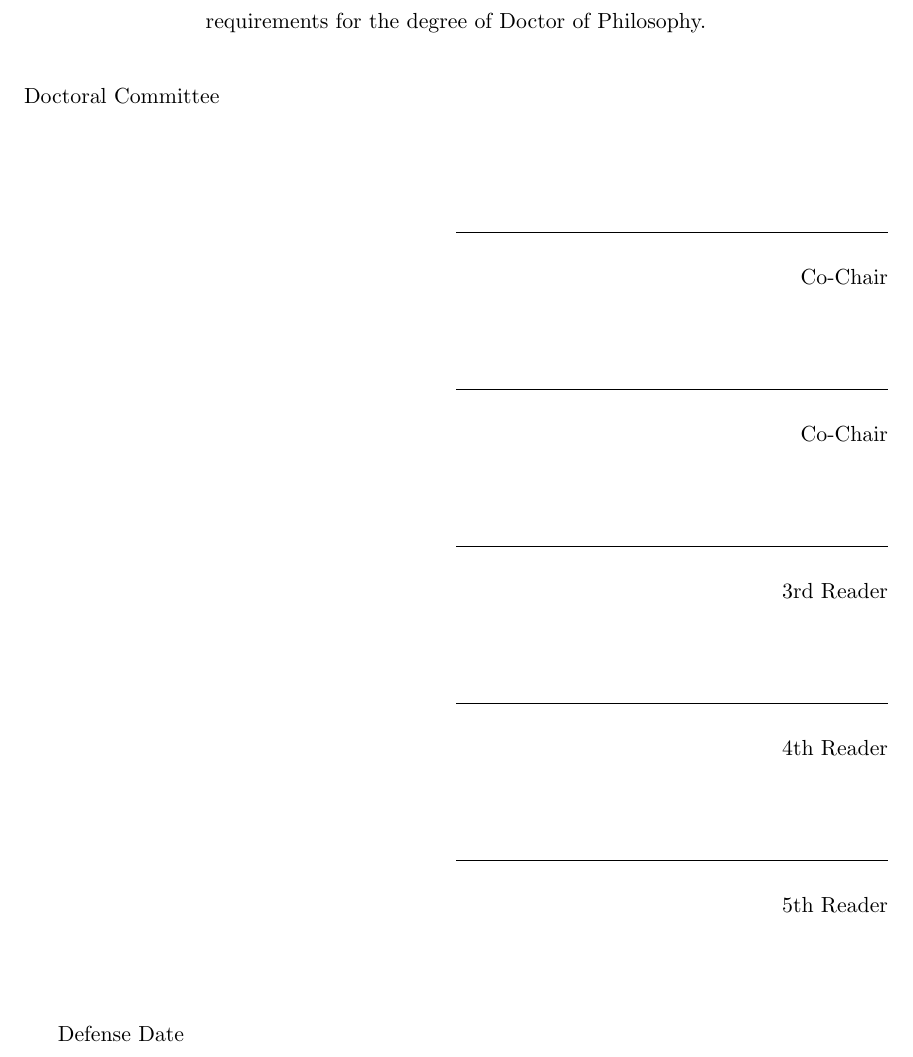
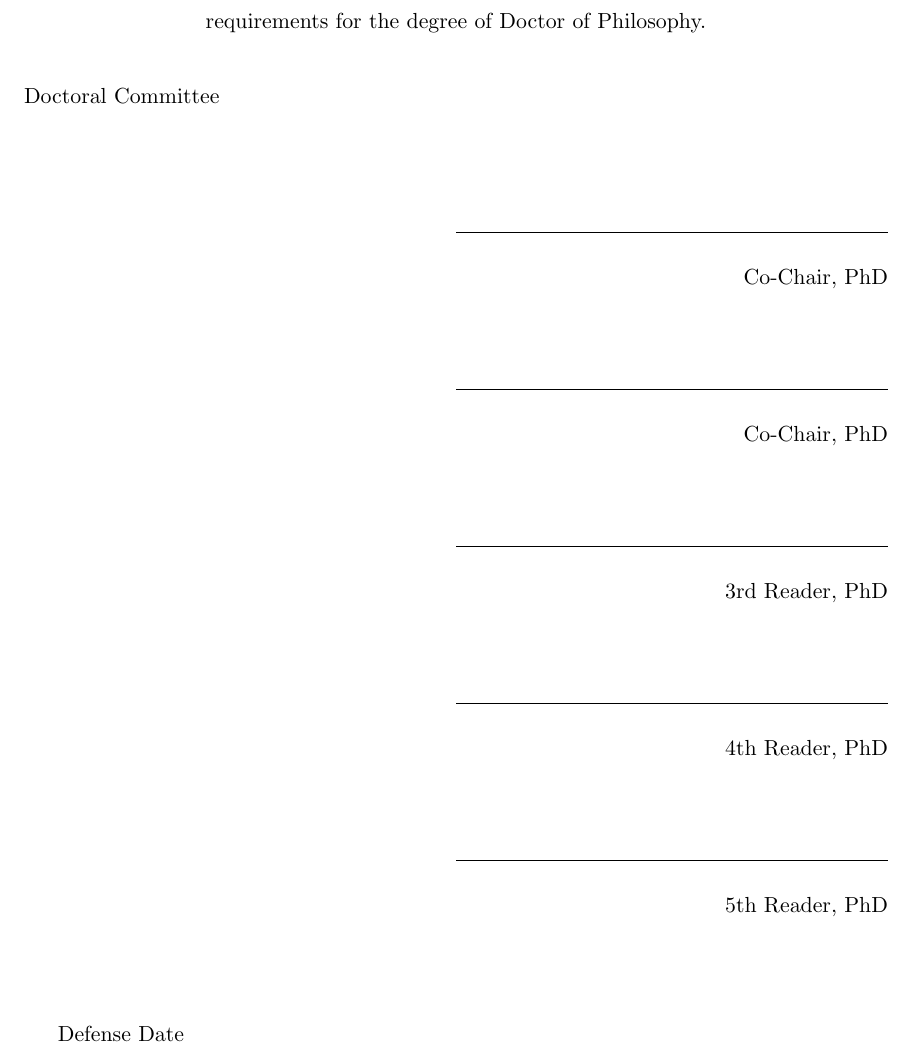
Before and after one commit to yuttai/iuphd, a LaTeX thesis (dissertation.tex): part of page 2 of 15, cut so that both start at the same text. Compiled offline with pdfLaTeX.

Commit message:
dissertation.tex "Acceptance Page" Updating...

```diff
--- a/dissertation.tex
+++ b/dissertation.tex
@@ -14,7 +14,7 @@
 % Acceptance Page
 \defensedate{Defense Date}
 % \acceptancepage{Committee Chair}{2nd Reader}{3rd Reader}{4th Reader}
-\acceptancepage{Co-Chair}{Co-Chair}{3rd Reader}{4th Reader}[5th Reader]% [6th Reader]
+\acceptancepage{Co-Chair, PhD}{Co-Chair, PhD}{3rd Reader, PhD}{4th Reader, PhD}[5th Reader, PhD]% [6th Reader]
 
 % Copyright Page
 \cryear{Current Year}
```
